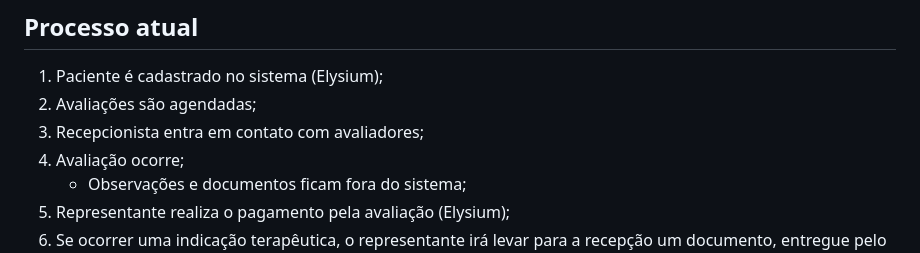
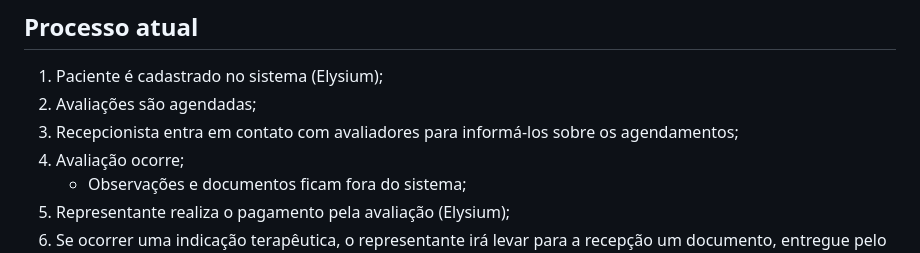
Before and after one commit to therapies-love-kids/modulo-avaliacao, a Markdown page: docs/documentacao.md, the part around the change. Rendered like a GitHub page.

Commit message:
MOD: documentacao.md

```diff
--- a/docs/documentacao.md
+++ b/docs/documentacao.md
@@ -20,7 +20,7 @@ A avaliação em si continuará ocorrendo off system, visto que ela é única pa
 
 1. Paciente é cadastrado no sistema (Elysium);
 2. Avaliações são agendadas;
-3. Recepcionista entra em contato com avaliadores;
+3. Recepcionista entra em contato com avaliadores para informá-los sobre os agendamentos;
 4. Avaliação ocorre;
     - Observações e documentos ficam fora do sistema;
 6. Representante realiza o pagamento pela avaliação (Elysium);
```
